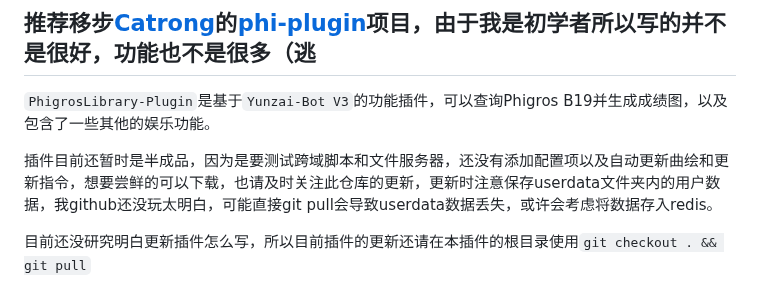
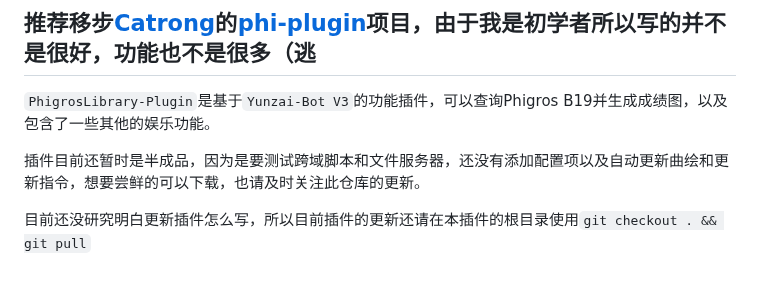
Before and after one commit to Walkersifolia/PhigrosLibrary-plugin, a Markdown page: README.md, the part around the change. Drawn GitHub-style.

```diff
--- a/README.md
+++ b/README.md
@@ -4,7 +4,7 @@
 ## 推荐移步[Catrong](https://github.com/catrong)的[phi-plugin](https://github.com/catrong/phi-plugin)项目，由于我是初学者所以写的并不是很好，功能也不是很多（逃
 `PhigrosLibrary-Plugin`是基于`Yunzai-Bot V3`的功能插件，可以查询Phigros B19并生成成绩图，以及包含了一些其他的娱乐功能。
 
-插件目前还暂时是半成品，因为是要测试跨域脚本和文件服务器，还没有添加配置项以及自动更新曲绘和更新指令，想要尝鲜的可以下载，也请及时关注此仓库的更新，更新时注意保存userdata文件夹内的用户数据，我github还没玩太明白，可能直接git pull会导致userdata数据丢失，或许会考虑将数据存入redis。
+插件目前还暂时是半成品，因为是要测试跨域脚本和文件服务器，还没有添加配置项以及自动更新曲绘和更新指令，想要尝鲜的可以下载，也请及时关注此仓库的更新。
 
 目前还没研究明白更新插件怎么写，所以目前插件的更新还请在本插件的根目录使用`git checkout . && git pull`
 
```
